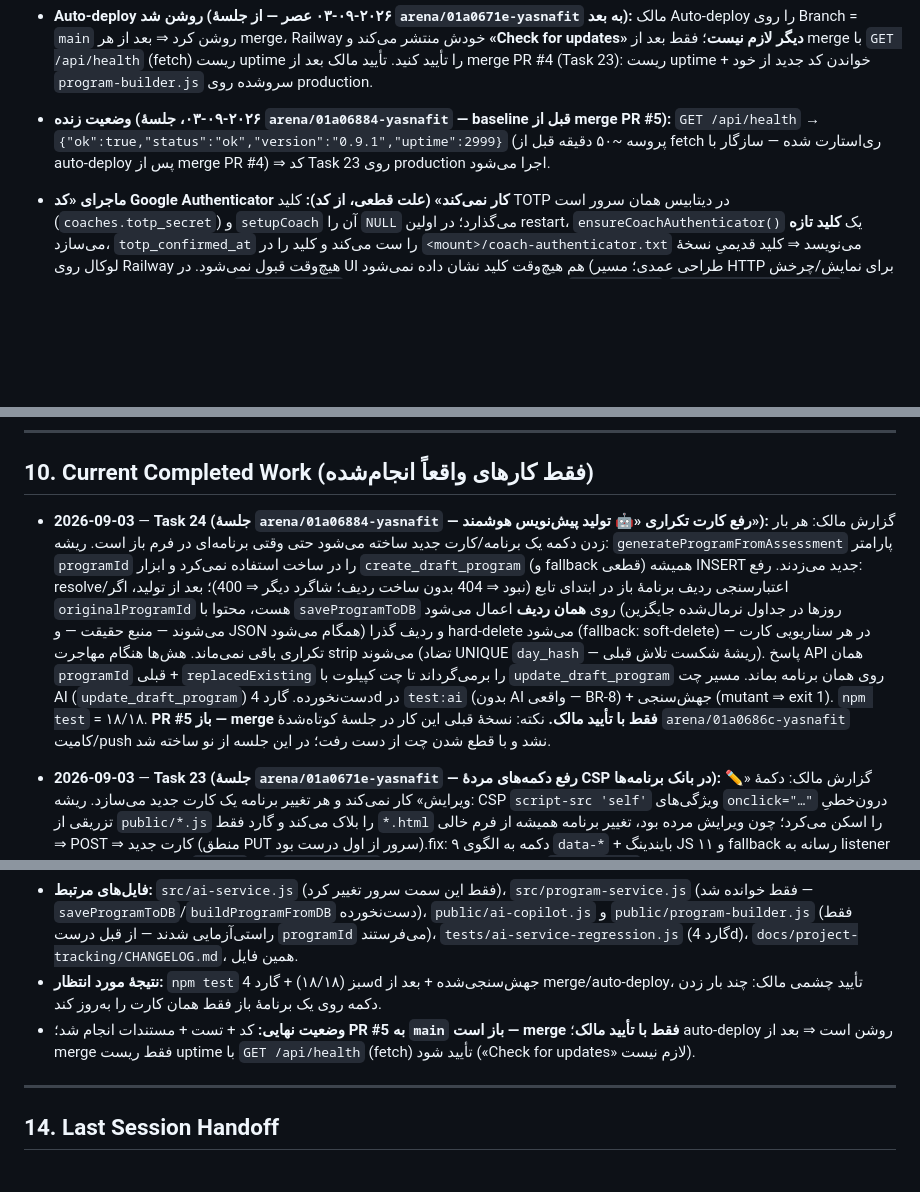
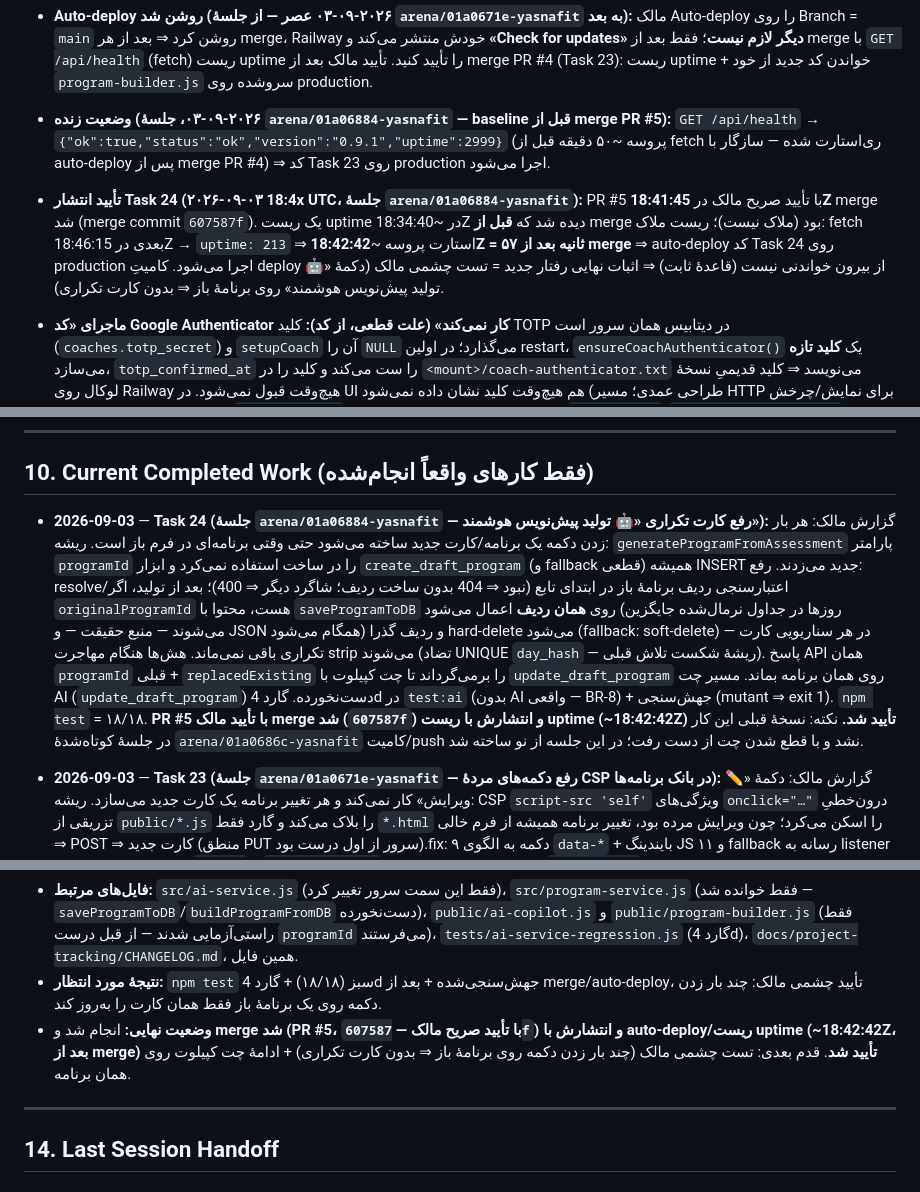
Before and after one commit to cryptojavan17-hub/yasnafit, a Markdown page: mahdi hellp.md, 3 parts joined by grey strips. Rendered like a GitHub page; blank space fills up the shorter version.

```diff
--- a/mahdi hellp.md
+++ b/mahdi hellp.md
@@ -84,6 +84,7 @@
 * **وضعیت زنده (۲۰۲۶-۰۹-۰۳، جلسهٔ `arena/01a0671e-yasnafit`):** قبل از ظهر: uptime هنوز ~۵۷هزار (پروسهٔ دیشب ۲۰:۱۲ UTC) چون **Auto-deploy خاموش بود** و merge PR #3 (11:24 UTC) منتشر نشده بود؛ اسکرین‌شات مالک از Settings این را تأیید کرد («Auto deploy is disabled»، Branch = `main`). مالک «Check for updates/Deploy latest» زد ⇒ **~۱۳:۰۴ UTC پروسه ری‌استارت شد** (`uptime: 915` در 13:19 UTC، `version: 0.9.1`) — یعنی کد Task 22 (merge PR #3 = `8354a68`) الان روی production اجرا می‌شود. **هنوز باز:** لاگ `[Media]` (انتظار `Volume: 1888 | ریپو: 0`) و تست چشمی `/api/exercise-image/4` (عکس واقعی نه مربع سفید) — KI-015 تا این دو مورد سبز شود بسته نمی‌شود. نکتهٔ ابزار: fetch ابزار Agent روی هر پاسخ تصویری (حتی SVG سالم `blank-white.svg`) خطای گمراه‌کنندهٔ HTTP 500 می‌دهد ⇒ تشخیص content-type تصویر فقط با لاگ/مرورگر مالک.
 * **Auto-deploy روشن شد (۲۰۲۶-۰۹-۰۳ عصر — از جلسهٔ `arena/01a0671e-yasnafit` به بعد):** مالک Auto-deploy را روی Branch = `main` روشن کرد ⇒ بعد از هر merge، Railway خودش منتشر می‌کند و **«Check for updates» دیگر لازم نیست**؛ فقط بعد از merge با `GET /api/health` (fetch) ریست uptime را تأیید کنید. تأیید مالک بعد از merge PR #4 (Task 23): ریست uptime + خواندن کد جدید از خود `program-builder.js` سرو‌شده روی production.
 * **وضعیت زنده (۲۰۲۶-۰۹-۰۳، جلسهٔ `arena/01a06884-yasnafit` — baseline قبل از merge PR #5):** `GET /api/health` → `{"ok":true,"status":"ok","version":"0.9.1","uptime":2999}` (پروسه ~۵۰ دقیقه قبل از fetch ری‌استارت شده — سازگار با auto-deploy پس از merge PR #4) ⇒ کد Task 23 روی production اجرا می‌شود.
+* **تأیید انتشار Task 24 (۲۰۲۶-۰۹-۰۳ 18:4x UTC، جلسهٔ `arena/01a06884-yasnafit`):** PR #5 با تأیید صریح مالک در **18:41:45Z** merge شد (merge commit `607587f`). یک ریست uptime در ~18:34:40Z دیده شد که **قبل از** merge بود (ملاک نیست)؛ ریست ملاک: fetch بعدی در 18:46:15Z → `uptime: 213` ⇒ استارت پروسه ~**18:42:42Z = ۵۷ ثانیه بعد از merge** ⇒ auto-deploy کد Task 24 روی production اجرا می‌شود. کامیتِ deploy از بیرون خواندنی نیست (قاعدهٔ ثابت) ⇒ اثبات نهایی رفتار جدید = تست چشمی مالک (دکمهٔ «🤖 تولید پیش‌نویس هوشمند» روی برنامهٔ باز ⇒ بدون کارت تکراری).
 * **ماجرای «کد Google Authenticator کار نمی‌کند» (علت قطعی، از کد):** کلید TOTP در دیتابیس همان سرور است (`coaches.totp_secret`) و `setupCoach` آن را `NULL` می‌گذارد؛ در اولین restart، `ensureCoachAuthenticator()` یک **کلید تازه** می‌سازد، `totp_confirmed_at` را ست می‌کند و کلید را در `<mount>/coach-authenticator.txt` می‌نویسد ⇒ کلید قدیمیِ نسخهٔ لوکال روی Railway هیچ‌وقت قبول نمی‌شود. در UI هم هیچ‌وقت کلید نشان داده نمی‌شود (طراحی عمدی؛ مسیر HTTP برای نمایش/چرخش کلید وجود ندارد). راه‌حل‌ها در `DEPLOYMENT.md` §۹.۸: (۱) خواندن فایل از Volume با `railway ssh`/`railway volume browse`، (۲) `node scripts/provision-coach-totp.js --rotate` داخل کانتینر، (۳) اگر CLI ندارید: موقتاً `YASNAFIT_REVEAL_AUTHENTICATOR_KEY=1` و بعد از ورود پاکش کنید. ⚠️ اعداد قفل: `MAX_OTP_FAILURES=3` ⇒ `AUTH_LOCKED` به مدت `LOCK_MS=15 دقیقه`؛ عمر چلنج `OTP_TTL_MS=5 دقیقه`؛ کد یک‌بارمصرف (`totp_last_counter`)؛ تلورانس ساعت ±۳۰ ثانیه (`window=1`).
 * **Domain:** Settings → Networking → **Generate Domain** ⇒ `https://<name>.up.railway.app`.
 * **شبیه‌سازی Volume با مسیر دلخواه (2026-09-02، موفق):** `RAILWAY_VOLUME_MOUNT_PATH=/tmp/yasna-vol node server.js` ⇒ `yasnafit.db` + `assessments/` + `backups/` همه داخل Volume با مجوز `drwx------` و seed ۲۷۰۷ حرکت ✅. (e2e روی این حالت در مرحلهٔ provisioning مربی 409 می‌دهد، چون مسیر DB را hardcode به `data/` نگه می‌دارد — محدودیت harness، ذیل T-11.)
@@ -150,7 +151,7 @@
 
 ## 10. Current Completed Work (فقط کارهای واقعاً انجام‌شده)
 
-* **2026-09-03** — **Task 24 (جلسهٔ `arena/01a06884-yasnafit` — رفع کارت تکراری «🤖 تولید پیش‌نویس هوشمند»):** گزارش مالک: هر بار زدن دکمه یک برنامه/کارت جدید ساخته می‌شود حتی وقتی برنامه‌ای در فرم باز است. ریشه: `generateProgramFromAssessment` پارامتر `programId` را در ساخت استفاده نمی‌کرد و ابزار `create_draft_program` (و fallback قطعی) همیشه INSERT جدید می‌زدند. رفع: resolve/اعتبارسنجی ردیف برنامهٔ باز در ابتدای تابع (نبود ⇒ 404 بدون ساخت ردیف؛ شاگرد دیگر ⇒ 400)؛ بعد از تولید، اگر `originalProgramId` هست، محتوا با `saveProgramToDB` روی **همان ردیف** اعمال می‌شود (روزها در جداول نرمال‌شده جایگزین می‌شوند — منبع حقیقت — و JSON همگام می‌شود) و ردیف گذرا hard-delete می‌شود (fallback: soft-delete) — در هر سناریویی کارت تکراری باقی نمی‌ماند. هش‌ها هنگام مهاجرت strip می‌شوند (تضاد UNIQUE `day_hash` — ریشهٔ شکست تلاش قبلی). پاسخ API همان `programId` قبلی + `replacedExisting` را برمی‌گرداند تا چت کپیلوت با `update_draft_program` روی همان برنامه بماند. مسیر چت AI (`update_draft_program`) دست‌نخورده. گارد 4d در `test:ai` (بدون AI واقعی — BR-8) + جهش‌سنجی (mutant ⇒ exit 1). `npm test` = ۱۸/۱۸. **PR #5 باز — merge فقط با تأیید مالک.** نکته: نسخهٔ قبلی این کار در جلسهٔ کوتاه‌شدهٔ `arena/01a0686c-yasnafit` کامیت/push نشد و با قطع شدن چت از دست رفت؛ در این جلسه از نو ساخته شد.
+* **2026-09-03** — **Task 24 (جلسهٔ `arena/01a06884-yasnafit` — رفع کارت تکراری «🤖 تولید پیش‌نویس هوشمند»):** گزارش مالک: هر بار زدن دکمه یک برنامه/کارت جدید ساخته می‌شود حتی وقتی برنامه‌ای در فرم باز است. ریشه: `generateProgramFromAssessment` پارامتر `programId` را در ساخت استفاده نمی‌کرد و ابزار `create_draft_program` (و fallback قطعی) همیشه INSERT جدید می‌زدند. رفع: resolve/اعتبارسنجی ردیف برنامهٔ باز در ابتدای تابع (نبود ⇒ 404 بدون ساخت ردیف؛ شاگرد دیگر ⇒ 400)؛ بعد از تولید، اگر `originalProgramId` هست، محتوا با `saveProgramToDB` روی **همان ردیف** اعمال می‌شود (روزها در جداول نرمال‌شده جایگزین می‌شوند — منبع حقیقت — و JSON همگام می‌شود) و ردیف گذرا hard-delete می‌شود (fallback: soft-delete) — در هر سناریویی کارت تکراری باقی نمی‌ماند. هش‌ها هنگام مهاجرت strip می‌شوند (تضاد UNIQUE `day_hash` — ریشهٔ شکست تلاش قبلی). پاسخ API همان `programId` قبلی + `replacedExisting` را برمی‌گرداند تا چت کپیلوت با `update_draft_program` روی همان برنامه بماند. مسیر چت AI (`update_draft_program`) دست‌نخورده. گارد 4d در `test:ai` (بدون AI واقعی — BR-8) + جهش‌سنجی (mutant ⇒ exit 1). `npm test` = ۱۸/۱۸. **PR #5 با تأیید مالک merge شد (`607587f`) و انتشارش با ریست uptime (~18:42:42Z) تأیید شد.** نکته: نسخهٔ قبلی این کار در جلسهٔ کوتاه‌شدهٔ `arena/01a0686c-yasnafit` کامیت/push نشد و با قطع شدن چت از دست رفت؛ در این جلسه از نو ساخته شد.
 * **2026-09-03** — **Task 23 (جلسهٔ `arena/01a0671e-yasnafit` — رفع دکمه‌های مردهٔ CSP در بانک برنامه‌ها):** گزارش مالک: دکمهٔ «✏️ ویرایش» کار نمی‌کند و هر تغییر برنامه یک کارت جدید می‌سازد. ریشه: CSP `script-src 'self'` ویژگی‌های `onclick="…"` درون‌خطیِ تزریقی از `public/*.js` را بلاک می‌کند و گارد فقط `*.html` را اسکن می‌کرد؛ چون ویرایش مرده بود، تغییر برنامه همیشه از فرم خالی ⇒ POST ⇒ کارت جدید (منطق PUT سرور از اول درست بود).fix: ۹ دکمه به الگوی `data-*` + بایندینگ JS و ۱۱ fallback رسانه به listener سراسری capture (در `app.js` و `student-app.js`) تبدیل شد؛ گارد تست حالا `public/*.js` را هم اسکن می‌کند (جهش‌سنجی‌شده). `npm test` = ۱۸/۱۸. **merge شد (PR #4) و با auto-deploy منتشر شد** — مالک خواندن کد جدید از `program-builder.js` سرو‌شده روی production را تأیید کرد.
 * **2026-09-03** — **تأیید زندهٔ انتشار Task 22 (همان جلسه):** تشخیص اینکه Auto-deploy خاموش است (اسکرین‌شات Settings مالک) → راهنمای Deploy latest → **ری‌استارت پروسه در ~۱۳:۰۴ UTC تأیید شد** (uptime از ~۵۷هزار به ۹۱۵ ریست؛ version 0.9.1) ⇒ کد merge PR #3 (`8354a68`) روی production اجرا می‌شود. لاگ `[Media]` و تست چشمی عکس هنوز از مالک نگرفته شده (KI-015 همچنان در انتظار تأیید نهایی).
 * **2026-09-03** — **Task 22 (`e60d3eb` — پشتیبانی Volume برای عکس‌های حرکات):** درخواست مستقیم مالک (۱۸۸۸ عکس روی `/app/data/media/images/exercises/imported`، فقط عکس نه ویدیو). `mediaDir`/`exerciseImagesDir`/`ensureMediaDirs()` (۰۷۰۰) در `src/storage-paths.js`؛ خواندن Volume در `/api/exercise-image/{id}` (پروب مستقیم `{id}.png|jpg|jpeg` + بر اساس `original_id`؛ اولویت ریپو) و در مسیرهای استاتیک `/assets/images/exercises/*` و `/files/exercise/*` (فقط پسوندهای تصویری، گارد `isSafePath`)؛ لاگ boot `[Media] تصاویر حرکات: N فایل (Volume: X | ریپو: Y)` + هشدار صفر؛ ویدیو repo-side (۴۰۴). ۸ گارد جدید (جهش‌سنجی‌شده)؛ `npm test` = ۱۸/۱۸؛ تست زنده با Volume ساختگی سبز؛ KI-015 = FIXED؛ `DEPLOYMENT.md` §۹.۱۰. PR باز شد — **merge با تأیید مالک**.
@@ -216,7 +217,7 @@
 * **هدف:** با باز بودن یک برنامه در فرم، «تولید پیش‌نویس هوشمند» باید محتوای **همان برنامه** را جایگزین کند (همان id بماند، ردیف جدید ساخته نشود)؛ INSERT فقط وقتی هیچ برنامه‌ای باز نیست. ادامهٔ چت کپیلوت هم روی همان برنامه بماند.
 * **فایل‌های مرتبط:** `src/ai-service.js` (فقط این سمت سرور تغییر کرد)، `src/program-service.js` (فقط خوانده شد — `saveProgramToDB`/`buildProgramFromDB` دست‌نخورده)، `public/ai-copilot.js` و `public/program-builder.js` (فقط راستی‌آزمایی شدند — از قبل درست `programId` می‌فرستند)، `tests/ai-service-regression.js` (گارد 4d)، `docs/project-tracking/CHANGELOG.md`، همین فایل.
 * **نتیجهٔ مورد انتظار:** `npm test` سبز (۱۸/۱۸) + گارد 4d جهش‌سنجی‌شده + بعد از merge/auto-deploy، تأیید چشمی مالک: چند بار زدن دکمه روی یک برنامهٔ باز فقط همان کارت را به‌روز کند.
-* **وضعیت نهایی:** کد + تست + مستندات انجام شد؛ **PR #5 به `main` باز است — merge فقط با تأیید مالک**؛ auto-deploy روشن است ⇒ بعد از merge فقط ریست uptime با `GET /api/health` (fetch) تأیید شود («Check for updates» لازم نیست).
+* **وضعیت نهایی:** انجام شد و **merge شد (PR #5، با تأیید صریح مالک — `607587f`) و انتشارش با auto-deploy/ریست uptime (~18:42:42Z، بعد از merge) تأیید شد**. قدم بعدی: تست چشمی مالک (چند بار زدن دکمه روی برنامهٔ باز ⇒ بدون کارت تکراری) + ادامهٔ چت کپیلوت روی همان برنامه.
 
 ---
 
```
Also changed, not shown: other parts of mahdi hellp.md (+16 -16 lines).
